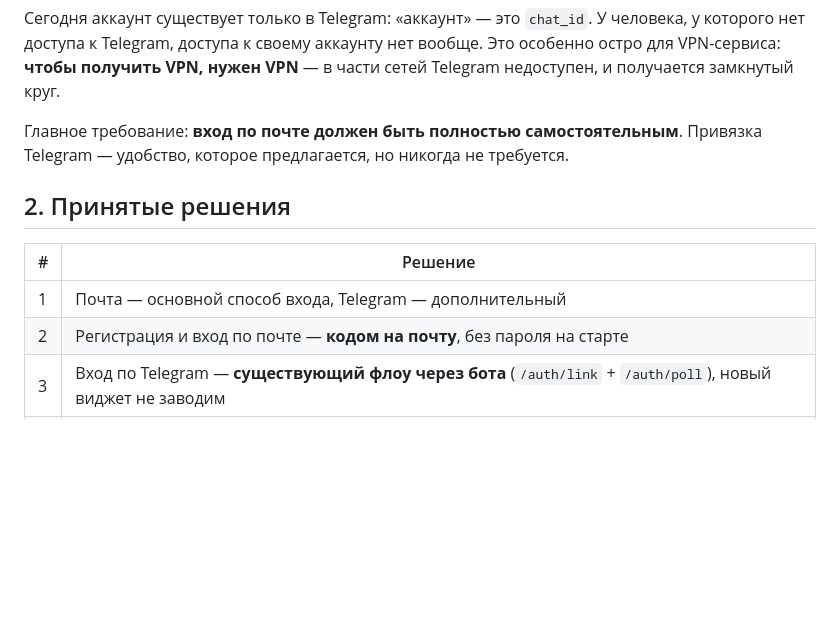
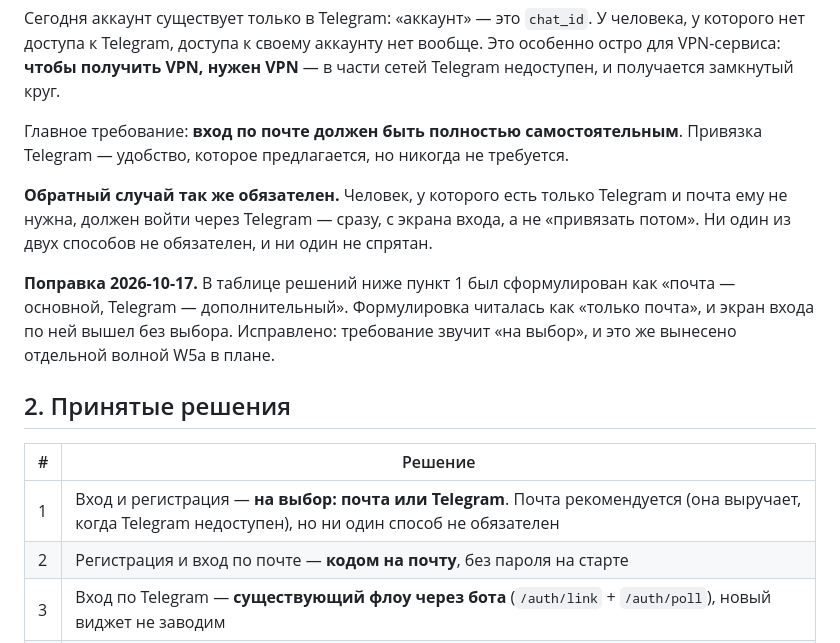
Before and after one commit to impossi8le/vpn-cabinet, a Markdown page: docs/2026-10-17-cabinet-design.md, the part around the change. Drawn GitHub-style; blank space fills up the shorter version.

Commit message:
Спека: вход — «на выбор», а не «почта основная»
Формулировка в таблице решений читалась как «только почта», и экран входа
по ней вышел без выбора: Telegram упоминался оговоркой «привяжете позже».
Требование владельца — выбор из двух способов, и оно теперь записано так,
что перетолковать нельзя.

Добавлена оговорка про обратный случай: человек с одним Telegram должен
войти с экрана входа сразу, а не привязывать почту потом. Раньше эта
сторона в спеке не проговаривалась — при переносе требования потерялась
именно она.

Поправка с датой, а не правка задним числом: правило docs/README §4.

Co-Authored-By: Claude Haiku 3.5 <noreply@anthropic.com>

```diff
--- a/docs/2026-10-17-cabinet-design.md
+++ b/docs/2026-10-17-cabinet-design.md
@@ -22,11 +22,21 @@
 Главное требование: **вход по почте должен быть полностью самостоятельным**.
 Привязка Telegram — удобство, которое предлагается, но никогда не требуется.
 
+**Обратный случай так же обязателен.** Человек, у которого есть только
+Telegram и почта ему не нужна, должен войти через Telegram — сразу, с экрана
+входа, а не «привязать потом». Ни один из двух способов не обязателен, и ни
+один не спрятан.
+
+**Поправка 2026-10-17.** В таблице решений ниже пункт 1 был сформулирован как
+«почта — основной, Telegram — дополнительный». Формулировка читалась как
+«только почта», и экран входа по ней вышел без выбора. Исправлено: требование
+звучит «на выбор», и это же вынесено отдельной волной W5а в плане.
+
 ## 2. Принятые решения
 
 | # | Решение |
 |---|---|
-| 1 | Почта — основной способ входа, Telegram — дополнительный |
+| 1 | Вход и регистрация — **на выбор: почта или Telegram**. Почта рекомендуется (она выручает, когда Telegram недоступен), но ни один способ не обязателен |
 | 2 | Регистрация и вход по почте — **кодом на почту**, без пароля на старте |
 | 3 | Вход по Telegram — **существующий флоу через бота** (`/auth/link` + `/auth/poll`), новый виджет не заводим |
 | 4 | Аккаунт — **отдельная сущность** `accounts` с суррогатным id; `chat_id` и `mail` — атрибуты |
```
